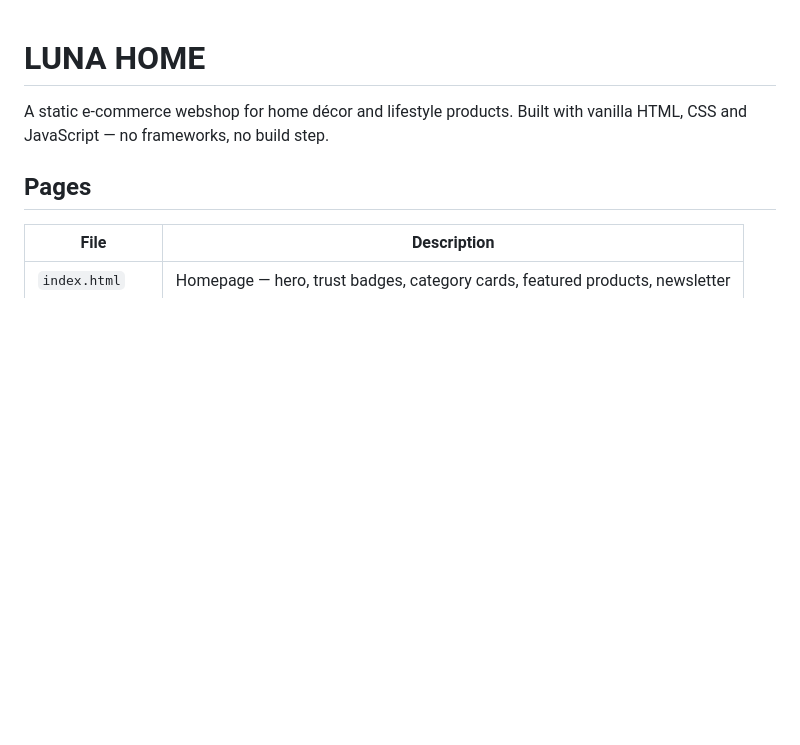
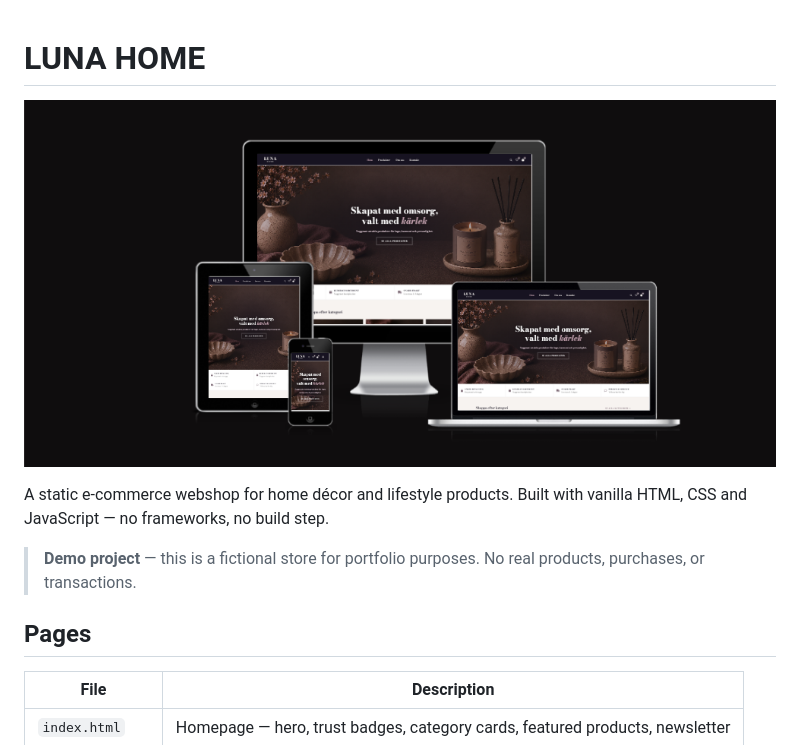
Before and after one commit to ssannejohansson/luna-home, a Markdown page: README.md, the part around the change. Rendered like a GitHub page; pictures changed too: readme-image.png (added); blank space fills up the shorter version.

Commit message:
Add image to readme

```diff
--- a/README.md
+++ b/README.md
@@ -1,6 +1,10 @@
 # LUNA HOME
 
+![LUNA HOME](readme-image.png)
+
 A static e-commerce webshop for home décor and lifestyle products. Built with vanilla HTML, CSS and JavaScript — no frameworks, no build step.
+
+> **Demo project** — this is a fictional store for portfolio purposes. No real products, purchases, or transactions.
 
 ## Pages
 
```
